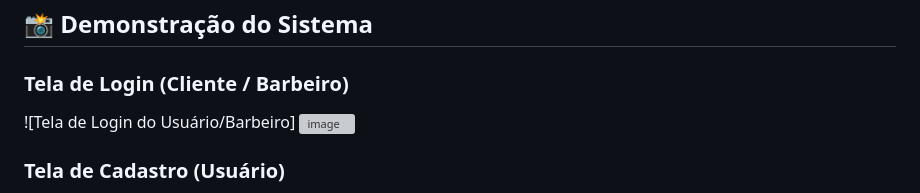
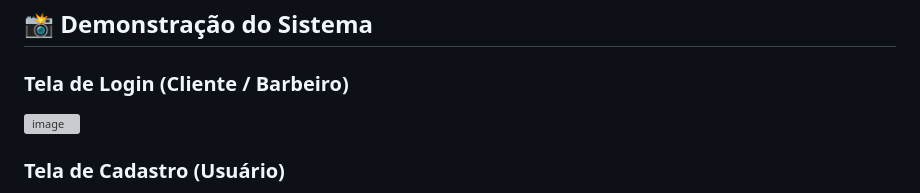
Before and after one commit to rafaellamego/projeto-barbearia-django, a Markdown page: README.md, the part around one of its changes. Drawn GitHub-style; grey boxes are pictures that could not be loaded.

Commit message:
Update images in README for login and registration

```diff
--- a/README.md
+++ b/README.md
@@ -116,6 +116,6 @@ O servidor tem um **banco próprio**, separado dos dados de teste. Nunca rode `l
 ## 📸 Demonstração do Sistema
 
 ### Tela de Login (Cliente / Barbeiro)
-![Tela de Login do Usuário/Barbeiro] <img width="1804" height="952" alt="image" src="https://github.com/user-attachments/assets/60393bc7-eecc-4fbe-b4da-32f1c7d40449" />
+<img width="1804" height="952" alt="image" src="https://github.com/user-attachments/assets/60393bc7-eecc-4fbe-b4da-32f1c7d40449" />
 
 ### Tela de Cadastro (Usuário)
```
Also changed, not shown: other parts of README.md (+1 -1 lines).
